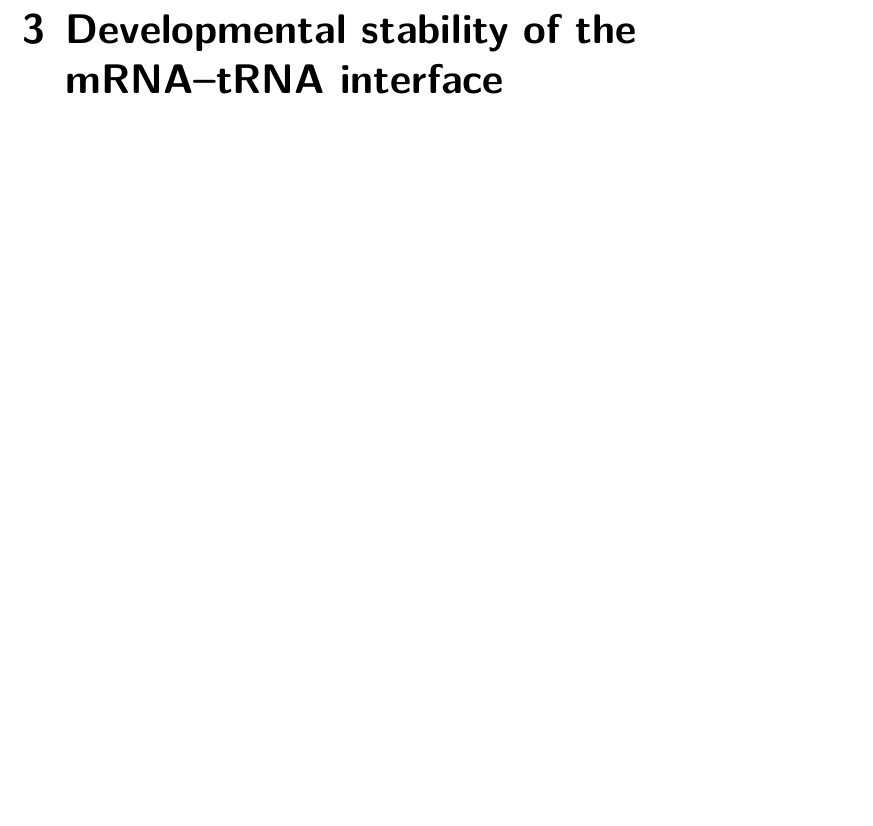
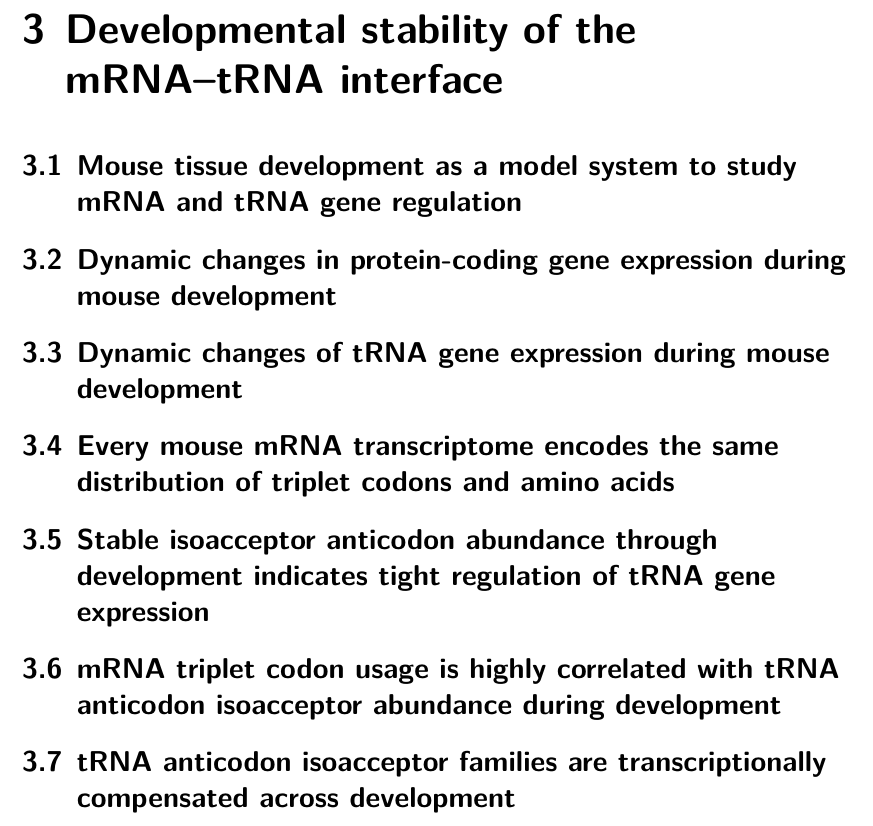
Before and after one commit to klmr/thesis, a LaTeX thesis (thesis.tex, which reads trna-development.tex): part of page 4 of 6, cut so that both start at the same text, the shorter picture padded with empty space. Compiled offline with XeLaTeX.

Commit message:
Copy preliminary outline from tRNA paper

```diff
--- a/trna-development.tex
+++ b/trna-development.tex
@@ -1 +1,21 @@
 \chapter{Developmental stability of the mRNA–tRNA interface}
+
+\section{Mouse tissue development as a model system to study mRNA and tRNA gene
+regulation}
+
+\section{Dynamic changes in protein-coding gene expression during mouse
+development}
+
+\section{Dynamic changes of tRNA gene expression during mouse development}
+
+\section{Every mouse mRNA transcriptome encodes the same distribution of
+triplet codons and amino acids}
+
+\section{Stable isoacceptor anticodon abundance through development indicates
+tight regulation of tRNA gene expression}
+
+\section{mRNA triplet codon usage is highly correlated with tRNA anticodon
+isoacceptor abundance during development}
+
+\section{tRNA anticodon isoacceptor families are transcriptionally compensated
+across development}
```
